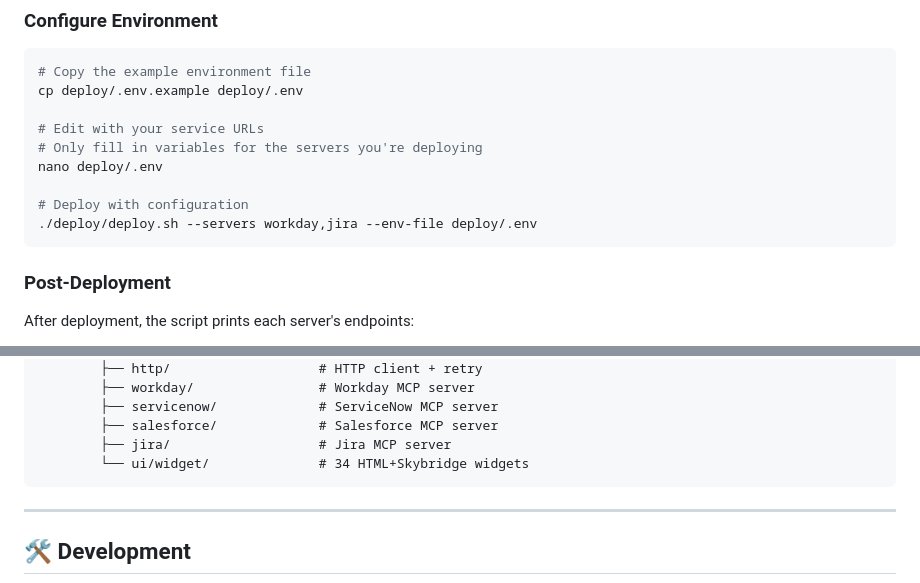
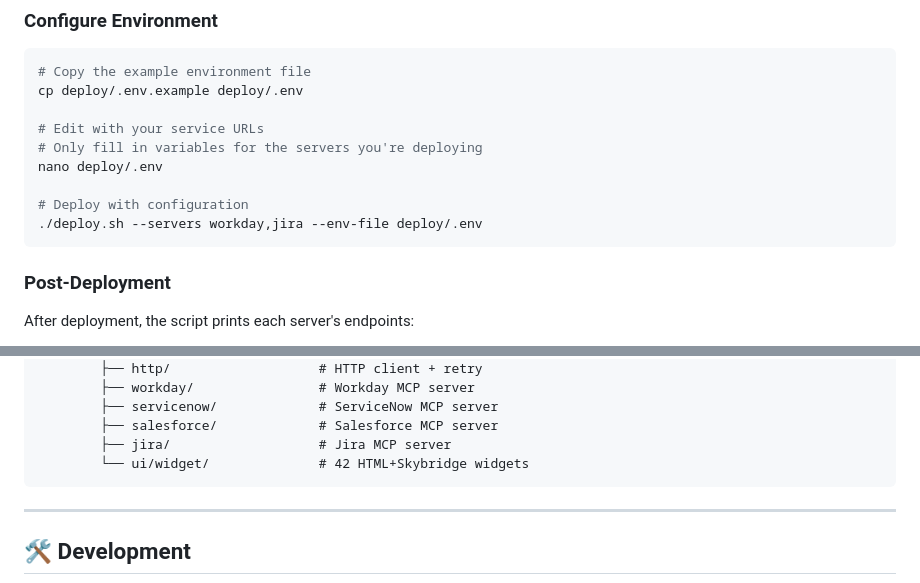
Before and after one commit to scadam/ess-mcp, a Markdown page: README.md, 2 parts joined by grey strips. Drawn GitHub-style.

````diff
--- a/README.md
+++ b/README.md
@@ -385,7 +393,7 @@ cp deploy/.env.example deploy/.env
 nano deploy/.env
 
 # Deploy with configuration
-./deploy/deploy.sh --servers workday,jira --env-file deploy/.env
+./deploy.sh --servers workday,jira --env-file deploy/.env
 ```
 
 ### Post-Deployment
@@ -1319,7 +1333,7 @@ ess-mcp/
         ├── servicenow/             # ServiceNow MCP server
         ├── salesforce/             # Salesforce MCP server
         ├── jira/                   # Jira MCP server
-        └── ui/widget/              # 34 HTML+Skybridge widgets
+        └── ui/widget/              # 42 HTML+Skybridge widgets
 ```
 
 ---
````
Also changed, not shown: other parts of README.md (+23 -9 lines).
